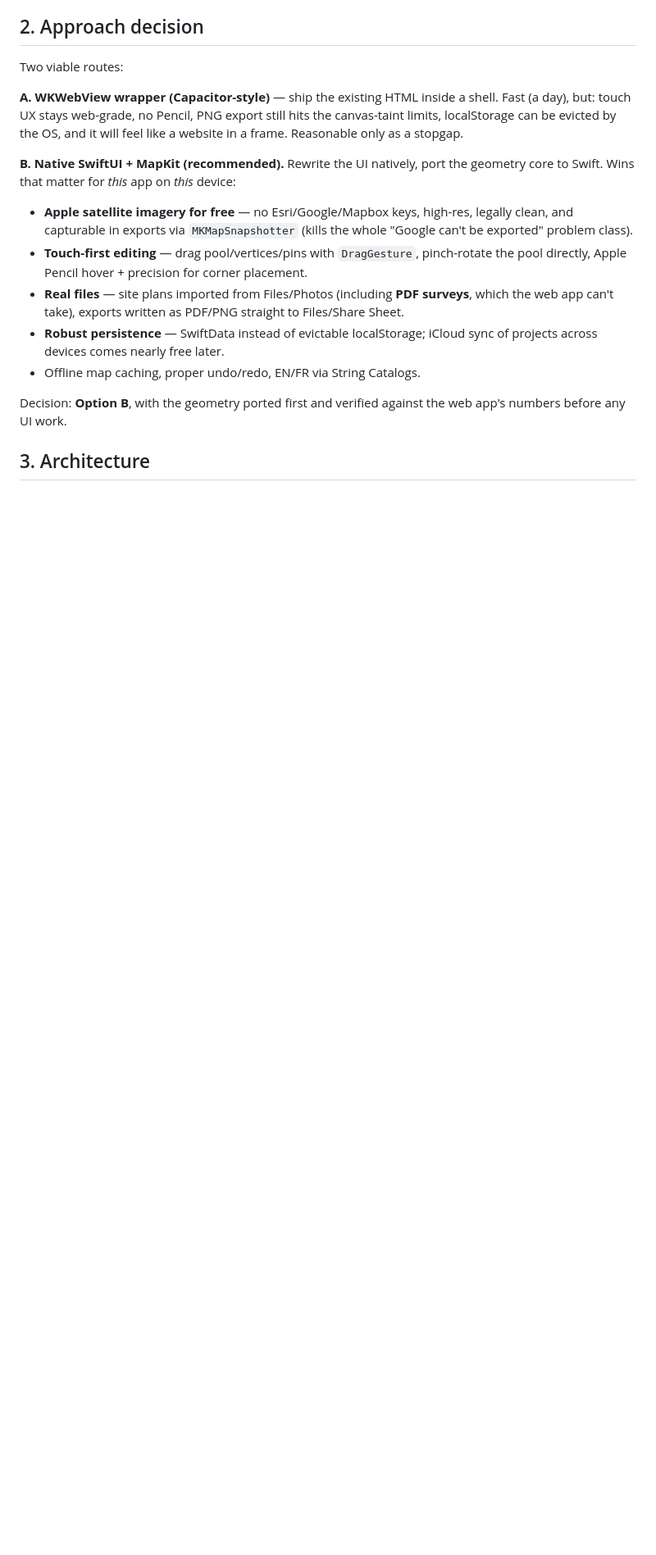
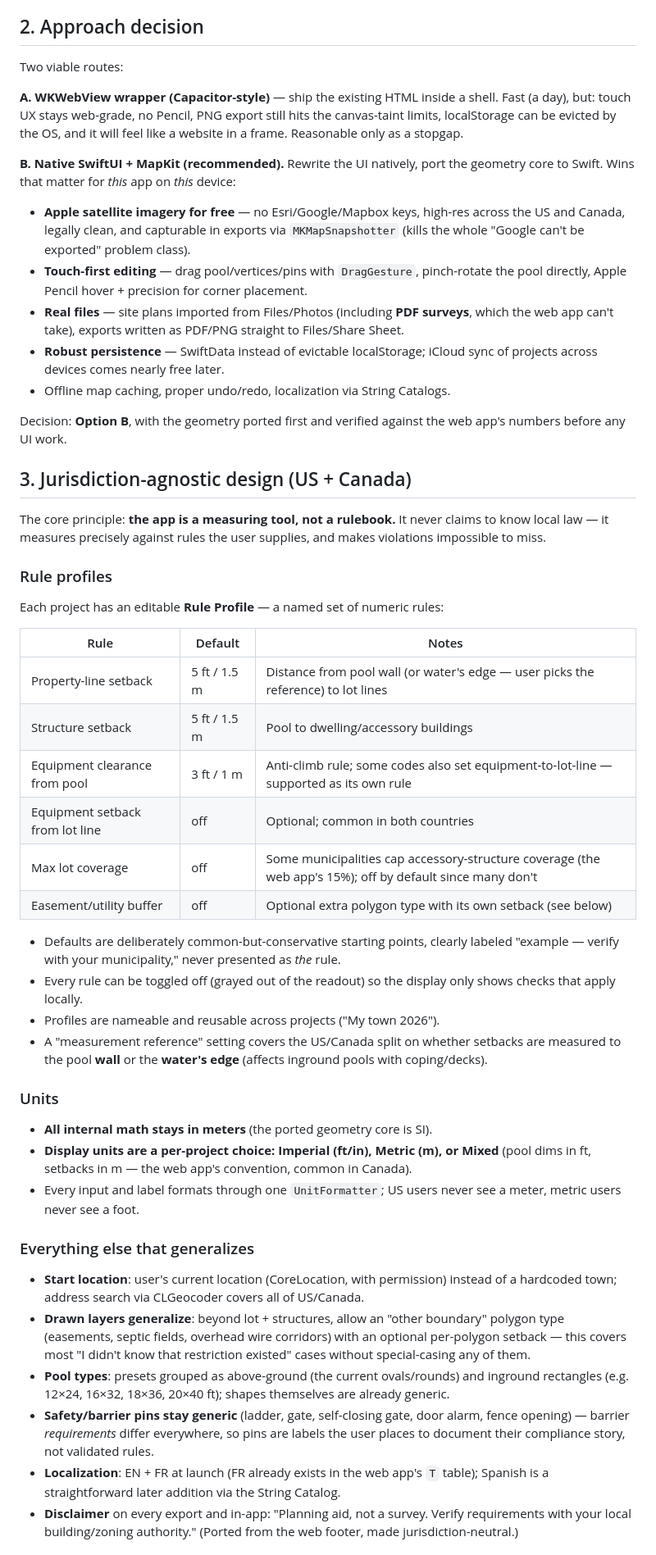
Before and after one commit to samir32/pool-planner, a Markdown page: docs/ipados-app-plan.md, the part around one of its changes. Shown at 82% size. GitHub-like rendering; blank space fills up the shorter version.

```diff
--- a/docs/ipados-app-plan.md
+++ b/docs/ipados-app-plan.md
@@ -36,18 +45,73 @@ website in a frame. Reasonable only as a stopgap.
 **B. Native SwiftUI + MapKit (recommended).** Rewrite the UI natively, port the
 geometry core to Swift. Wins that matter for *this* app on *this* device:
 
-- **Apple satellite imagery for free** — no Esri/Google/Mapbox keys, high-res, legally
-  clean, and capturable in exports via `MKMapSnapshotter` (kills the whole
-  "Google can't be exported" problem class).
+- **Apple satellite imagery for free** — no Esri/Google/Mapbox keys, high-res across
+  the US and Canada, legally clean, and capturable in exports via `MKMapSnapshotter`
+  (kills the whole "Google can't be exported" problem class).
 - **Touch-first editing** — drag pool/vertices/pins with `DragGesture`, pinch-rotate
   the pool directly, Apple Pencil hover + precision for corner placement.
 - **Real files** — site plans imported from Files/Photos (including **PDF surveys**,
   which the web app can't take), exports written as PDF/PNG straight to Files/Share Sheet.
 - **Robust persistence** — SwiftData instead of evictable localStorage; iCloud sync of
   projects across devices comes nearly free later.
-- Offline map caching, proper undo/redo, EN/FR via String Catalogs.
+- Offline map caching, proper undo/redo, localization via String Catalogs.
 
 Decision: **Option B**, with the geometry ported first and verified against the web
 app's numbers before any UI work.
 
-## 3. Architecture
+## 3. Jurisdiction-agnostic design (US + Canada)
+
+The core principle: **the app is a measuring tool, not a rulebook.** It never claims
+to know local law — it measures precisely against rules the user supplies, and makes
+violations impossible to miss.
+
+### Rule profiles
+
+Each project has an editable **Rule Profile** — a named set of numeric rules:
+
+| Rule | Default | Notes |
+|---|---|---|
+| Property-line setback | 5 ft / 1.5 m | Distance from pool wall (or water's edge — user picks the reference) to lot lines |
+| Structure setback | 5 ft / 1.5 m | Pool to dwelling/accessory buildings |
+| Equipment clearance from pool | 3 ft / 1 m | Anti-climb rule; some codes also set equipment-to-lot-line — supported as its own rule |
+| Equipment setback from lot line | off | Optional; common in both countries |
+| Max lot coverage | off | Some municipalities cap accessory-structure coverage (the web app's 15%); off by default since many don't |
+| Easement/utility buffer | off | Optional extra polygon type with its own setback (see below) |
+
+- Defaults are deliberately common-but-conservative starting points, clearly labeled
+  "example — verify with your municipality," never presented as *the* rule.
+- Every rule can be toggled off (grayed out of the readout) so the display only shows
+  checks that apply locally.
+- Profiles are nameable and reusable across projects ("My town 2026").
+- A "measurement reference" setting covers the US/Canada split on whether setbacks
+  are measured to the pool **wall** or the **water's edge** (affects inground pools
+  with coping/decks).
+
+### Units
+
+- **All internal math stays in meters** (the ported geometry core is SI).
+- **Display units are a per-project choice: Imperial (ft/in), Metric (m), or Mixed**
+  (pool dims in ft, setbacks in m — the web app's convention, common in Canada).
+- Every input and label formats through one `UnitFormatter`; US users never see a
+  meter, metric users never see a foot.
+
+### Everything else that generalizes
+
+- **Start location**: user's current location (CoreLocation, with permission) instead
+  of a hardcoded town; address search via CLGeocoder covers all of US/Canada.
+- **Drawn layers generalize**: beyond lot + structures, allow an "other boundary"
+  polygon type (easements, septic fields, overhead wire corridors) with an optional
+  per-polygon setback — this covers most "I didn't know that restriction existed"
+  cases without special-casing any of them.
+- **Pool types**: presets grouped as above-ground (the current ovals/rounds) and
+  inground rectangles (e.g. 12×24, 16×32, 18×36, 20×40 ft); shapes themselves are
+  already generic.
+- **Safety/barrier pins stay generic** (ladder, gate, self-closing gate, door alarm,
+  fence opening) — barrier *requirements* differ everywhere, so pins are labels the
+  user places to document their compliance story, not validated rules.
+- **Localization**: EN + FR at launch (FR already exists in the web app's `T` table);
+  Spanish is a straightforward later addition via the String Catalog.
+- **Disclaimer** on every export and in-app: "Planning aid, not a survey. Verify
+  requirements with your local building/zoning authority." (Ported from the web
+  footer, made jurisdiction-neutral.)
+
```
Also changed, not shown: other parts of docs/ipados-app-plan.md (+75 -48 lines).
